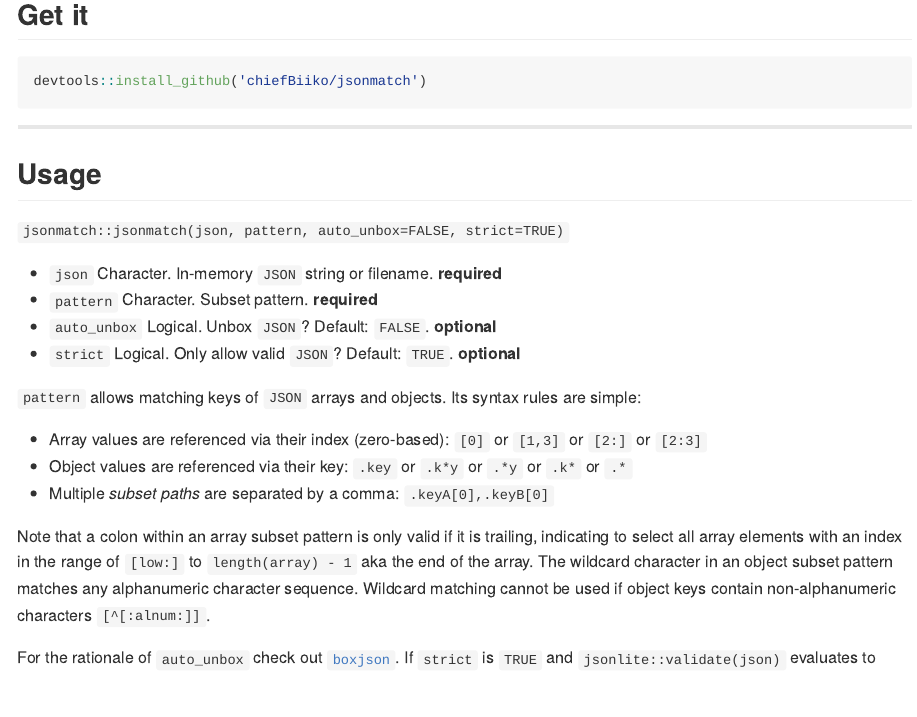
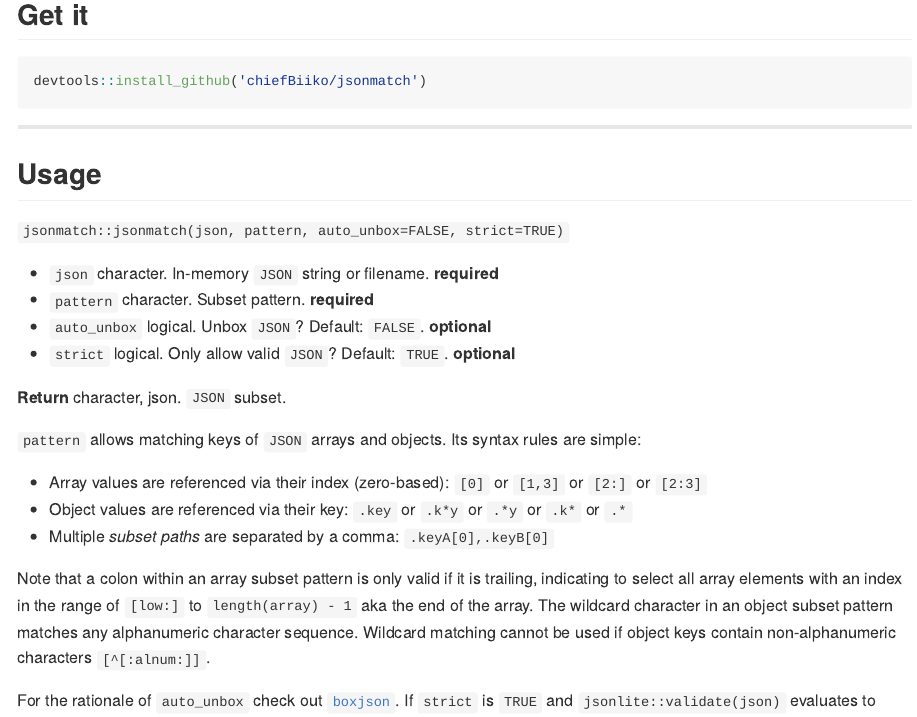
Before and after one commit to chiefBiiko/jsonmatch, an R Markdown document (README.Rmd): the page in a window 1100 px wide, from 200 px down. The pictures show the output file README.md that the author committed with the source, drawn offline in the style of GitHub; badge pictures from the web are left out.

Commit message:
explicit return

```diff
--- a/README.Rmd
+++ b/README.Rmd
@@ -27,10 +27,12 @@ devtools::install_github('chiefBiiko/jsonmatch')
 
 `jsonmatch::jsonmatch(json, pattern, auto_unbox=FALSE, strict=TRUE)`
 
-+ `json` Character. In-memory `JSON` string or filename. **required**
-+ `pattern` Character. Subset pattern. **required**
-+ `auto_unbox` Logical. Unbox `JSON`? Default: `FALSE`. **optional**
-+ `strict` Logical. Only allow valid `JSON`? Default: `TRUE`. **optional**
++ `json` character. In-memory `JSON` string or filename. **required**
++ `pattern` character. Subset pattern. **required**
++ `auto_unbox` logical. Unbox `JSON`? Default: `FALSE`. **optional**
++ `strict` logical. Only allow valid `JSON`? Default: `TRUE`. **optional**
+
+**Return** character, json. `JSON` subset.
 
 `pattern` allows matching keys of `JSON` arrays and objects. Its syntax rules are simple:
 
```
Also changed, not shown: README.md.
